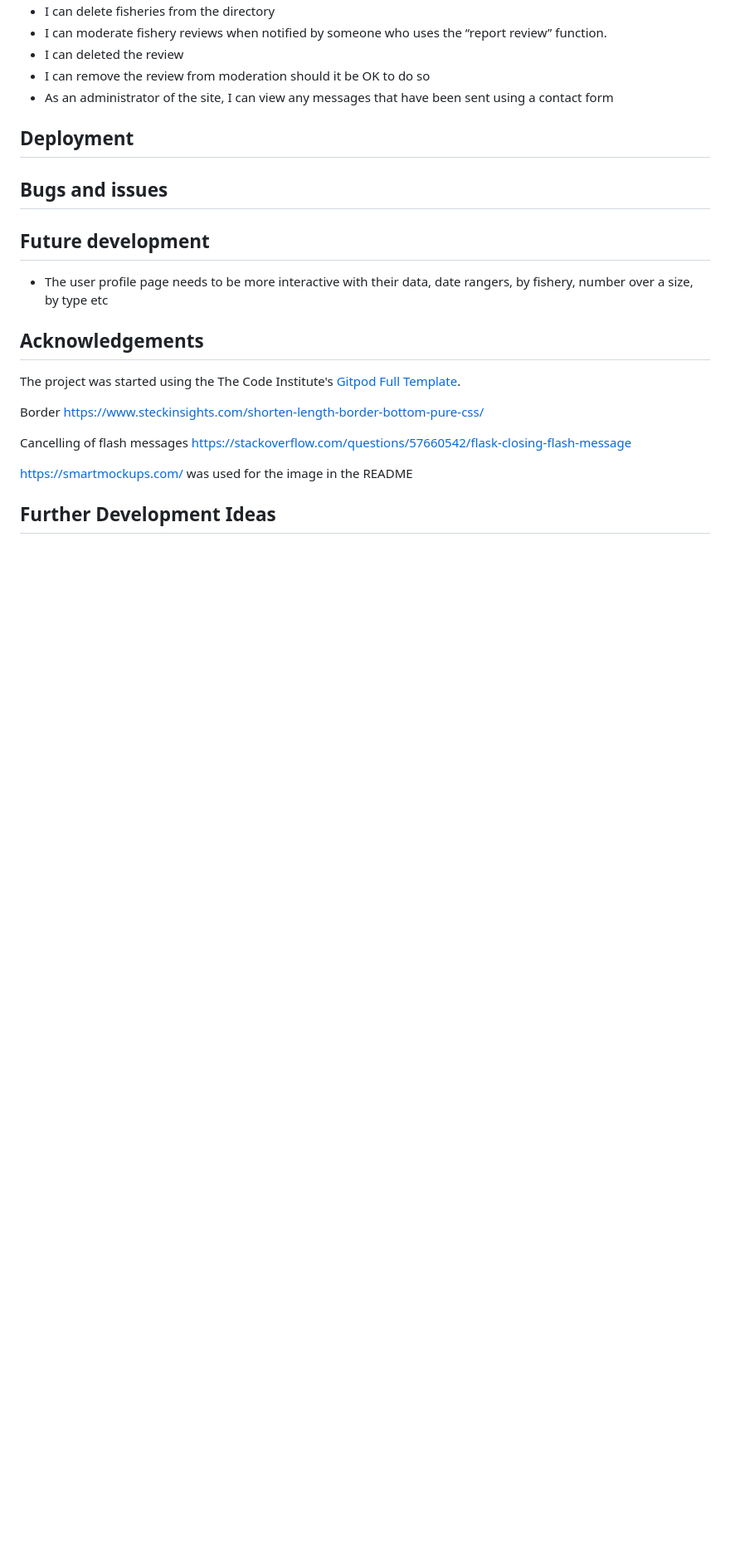
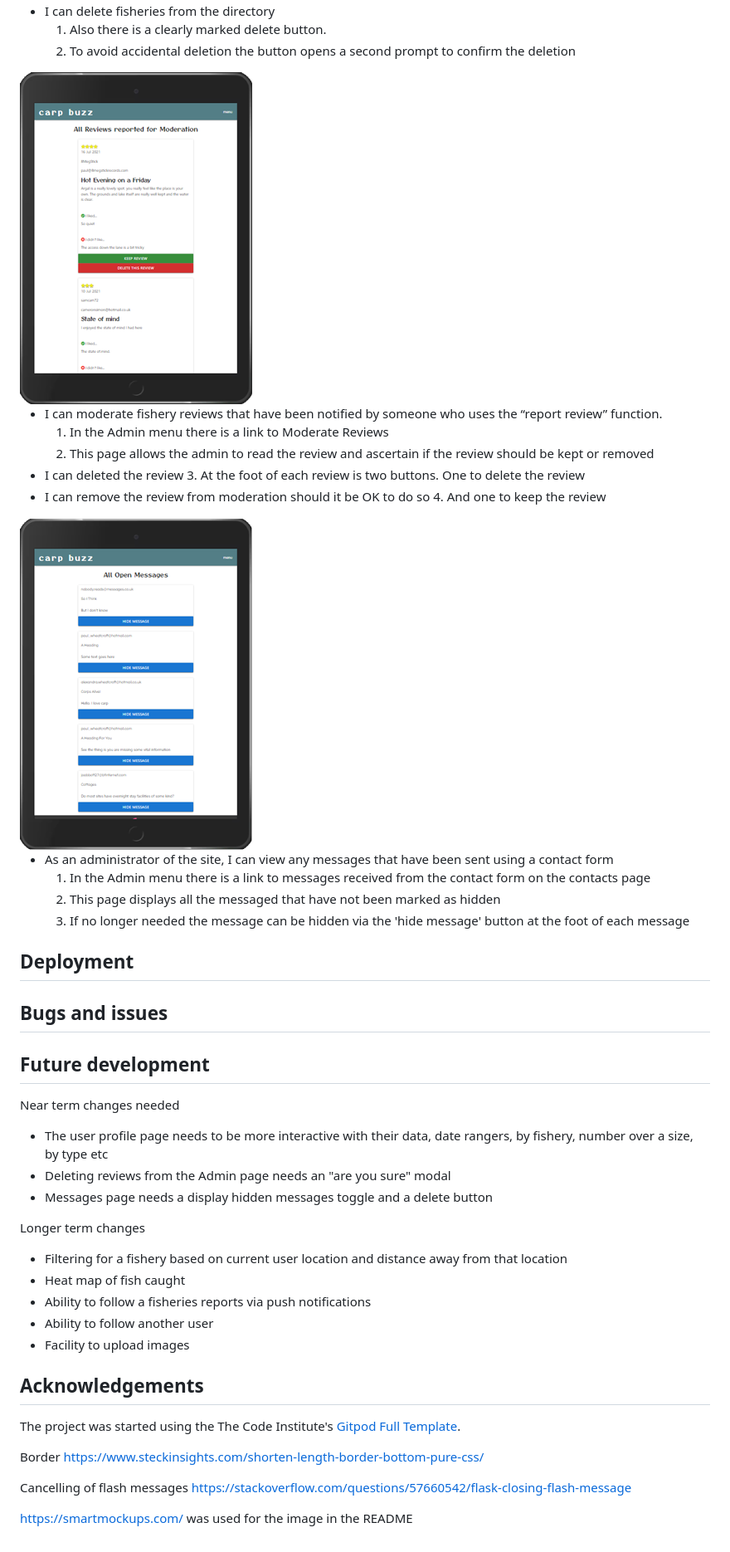
Before and after one commit to PaulWheatcroft/CarpBuzz, a Markdown page: README.md, the part around the change printed below. Shown: that part at 83% size. Drawn GitHub-style; pictures changed too: static/images/messages.png (added), static/images/moderated.png (added); blank space fills up the shorter version.

```diff
--- a/README.md
+++ b/README.md
@@ -294,8 +308,23 @@ Each error is generated from a select element that does have a unique id. Theref
 - I can delete fisheries from the directory
-- I can moderate fishery reviews when notified by someone who uses the “report review” function.
+    1. Also there is a clearly marked delete button.
+    2. To avoid accidental deletion the button opens a second prompt to confirm the deletion
+
+<img src="static/images/moderated.png" style="margin: 0;">
+
+- I can moderate fishery reviews that have been notified by someone who uses the “report review” function.
+    1. In the Admin menu there is a link to Moderate Reviews
+    2. This page allows the admin to read the review and ascertain if the review should be kept or removed
 - I can deleted the review
+    3. At the foot of each review is two buttons. One to delete the review
 - I can remove the review from moderation should it be OK to do so
+    4. And one to keep the review
+
+<img src="static/images/messages.png" style="margin: 0;">
+
 - As an administrator of the site, I can view any messages that have been sent using a contact form
+    1. In the Admin menu there is a link to messages received from the contact form on the contacts page
+    2. This page displays all the messaged that have not been marked as hidden
+    3. If no longer needed the message can be hidden via the 'hide message' button at the foot of each message
 
 
 ## Deployment
@@ -305,7 +334,17 @@ Each error is generated from a select element that does have a unique id. Theref
 
 ## Future development
 
+Near term changes needed
 - The user profile page needs to be more interactive with their data, date rangers, by fishery, number over a size, by type etc
+- Deleting reviews from the Admin page needs an "are you sure" modal
+- Messages page needs a display hidden messages toggle and a delete button
+
+Longer term changes
+- Filtering for a fishery based on current user location and distance away from that location
+- Heat map of fish caught
+- Ability to follow a fisheries reports via push notifications
+- Ability to follow another user
+- Facility to upload images
 
 ## Acknowledgements
 
@@ -316,6 +355,3 @@ Border https://www.steckinsights.com/shorten-length-border-bottom-pure-css/
 Cancelling of flash messages https://stackoverflow.com/questions/57660542/flask-closing-flash-message
 
 https://smartmockups.com/ was used for the image in the README
-
-
-## Further Development Ideas
```
Also changed, not shown: other parts of README.md (+28 -14 lines), static/images/admin.png (added), static/images/edit-fishery.png (added), static/images/edit-fishery2.png (added).
